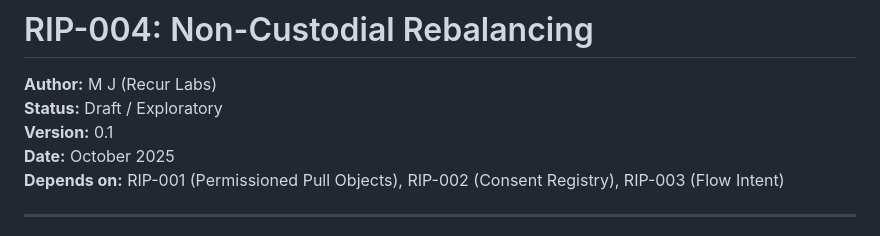
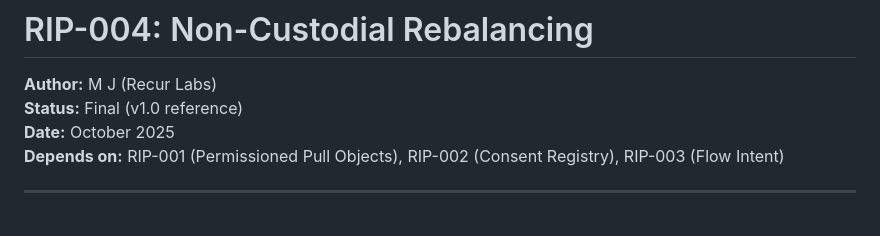
Before and after one commit to recurmj/recur-standard, a Markdown page: docs/RIP-004.md, the part around the change. GitHub-like rendering.

```diff
--- a/docs/RIP-004.md
+++ b/docs/RIP-004.md
@@ -1,8 +1,7 @@
 # RIP-004: Non-Custodial Rebalancing
 
 **Author:** M J (Recur Labs)
-**Status:** Draft / Exploratory
-**Version:** 0.1
+**Status:** Final (v1.0 reference)
 **Date:** October 2025
 **Depends on:** RIP-001 (Permissioned Pull Objects), RIP-002 (Consent Registry), RIP-003 (Flow Intent)
 
```
